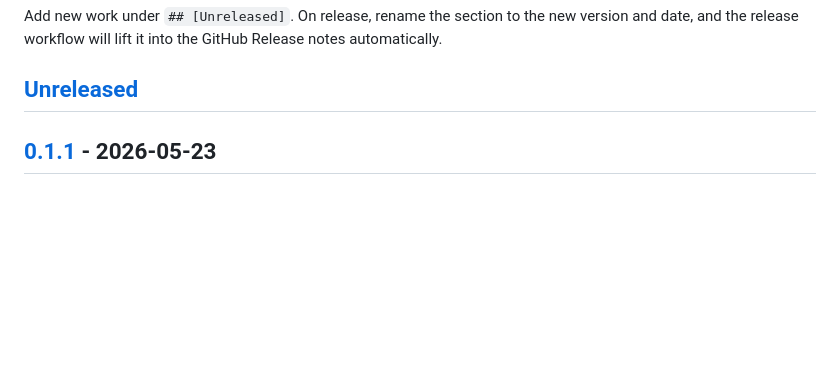
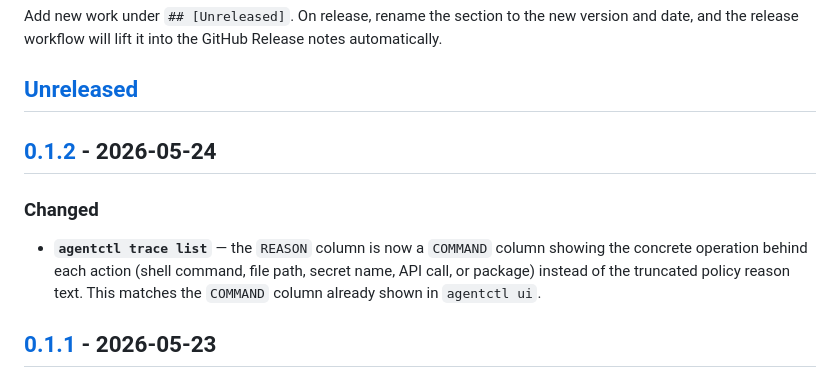
Before and after one commit to chocks/agentctl, a Markdown page: CHANGELOG.md, the part around one of its changes. Drawn GitHub-style; blank space fills up the shorter version.

Commit message:
chore(release): prepare v0.1.2
Document the trace list COMMAND column change under a 0.1.2 changelog
section so the release workflow can lift the notes when the tag is pushed.

Co-Authored-By: Claude Opus 4.7 (1M context) <noreply@anthropic.com>

```diff
--- a/CHANGELOG.md
+++ b/CHANGELOG.md
@@ -10,6 +10,15 @@ version and date, and the release workflow will lift it into the GitHub Release
 notes automatically.
 
 ## [Unreleased]
+
+## [0.1.2] - 2026-05-24
+
+### Changed
+
+- **`agentctl trace list`** — the `REASON` column is now a `COMMAND` column
+  showing the concrete operation behind each action (shell command, file path,
+  secret name, API call, or package) instead of the truncated policy reason
+  text. This matches the `COMMAND` column already shown in `agentctl ui`.
 
 ## [0.1.1] - 2026-05-23
 
```
Also changed, not shown: other parts of CHANGELOG.md (+2 -1 lines).
